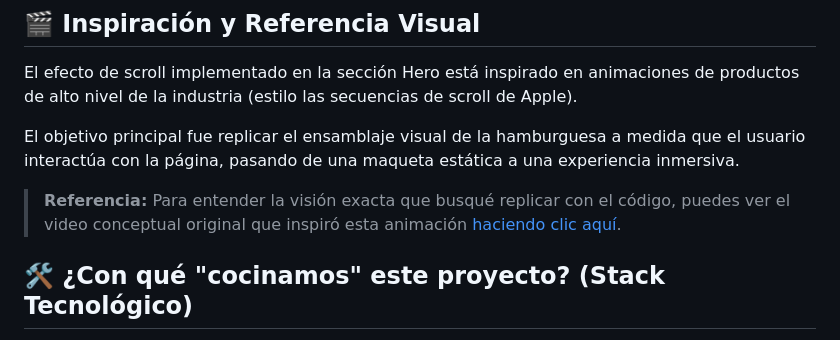
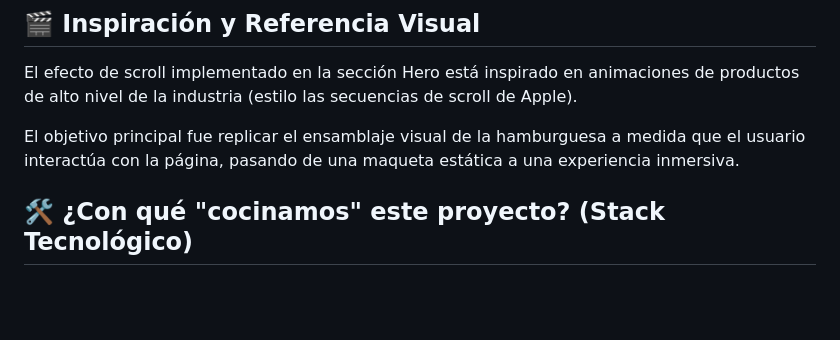
Before and after one commit to iacastillo90/Generation-StackBurgers, a Markdown page: README.md, the part around the change. Rendered like a GitHub page; blank space fills up the shorter version.

Commit message:
Remove video reference from README
Removed reference to the conceptual video link in the README.

```diff
--- a/README.md
+++ b/README.md
@@ -24,8 +24,6 @@ El efecto de scroll implementado en la sección Hero está inspirado en animacio
 
 El objetivo principal fue replicar el ensamblaje visual de la hamburguesa a medida que el usuario interactúa con la página, pasando de una maqueta estática a una experiencia inmersiva.
 
-> **Referencia:** Para entender la visión exacta que busqué replicar con el código, puedes ver el video conceptual original que inspiró esta animación [haciendo clic aquí](COLOCA_TU_LINK_DE_YOUTUBE_O_DRIVE_AQUI).
-
 ## 🛠️ ¿Con qué "cocinamos" este proyecto? (Stack Tecnológico)
 
 * **Estructura:** HTML5 Semántico.
```
